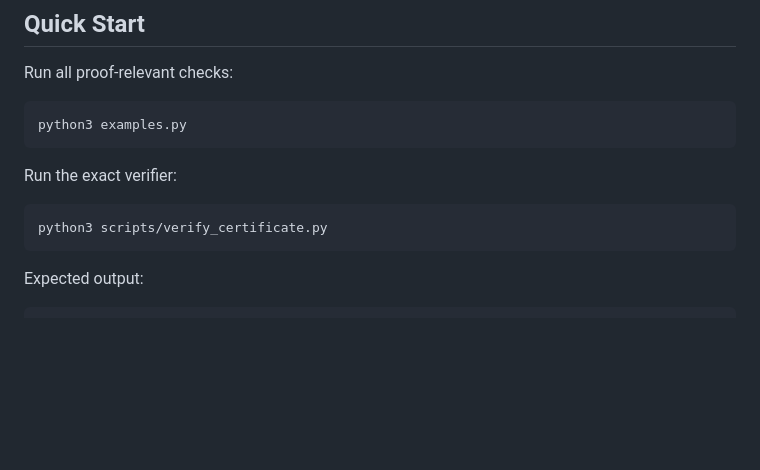
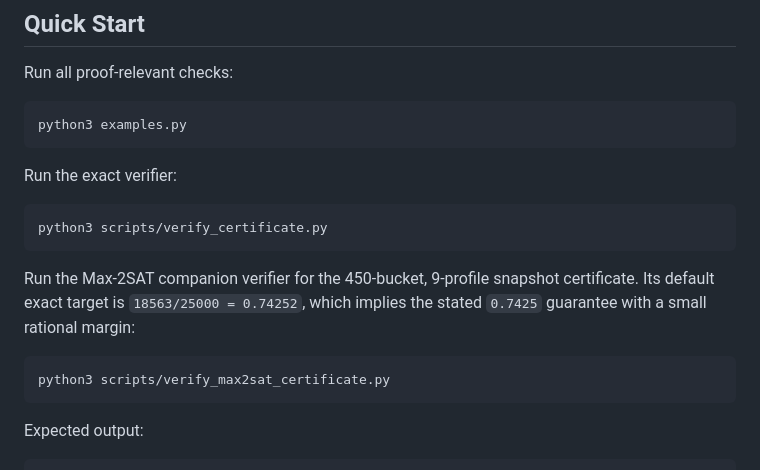
Before and after one commit to Guangxu-Yang/maxksat-lp-certificate, a Markdown page: README.md, the part around one of its changes. Rendered like a GitHub page; blank space fills up the shorter version.

````diff
--- a/README.md
+++ b/README.md
@@ -67,6 +61,15 @@ Run the exact verifier:
 
 ```bash
 python3 scripts/verify_certificate.py
+```
+
+Run the Max-2SAT companion verifier for the 450-bucket, 9-profile snapshot
+certificate.  Its default exact target is
+`18563/25000 = 0.74252`, which implies the stated `0.7425` guarantee with a
+small rational margin:
+
+```bash
+python3 scripts/verify_max2sat_certificate.py
 ```
 
 Expected output:
````
Also changed, not shown: other parts of README.md (+14 -45 lines).
